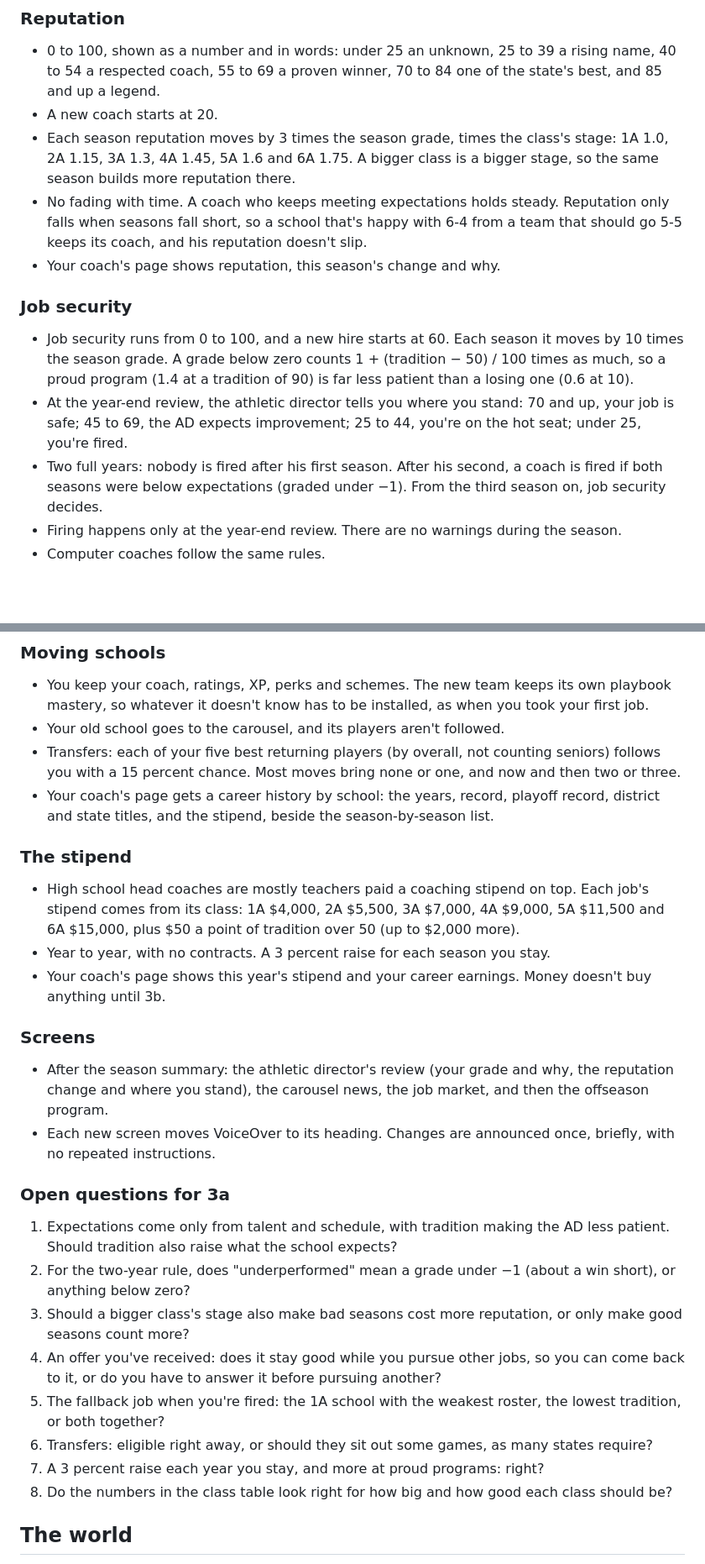
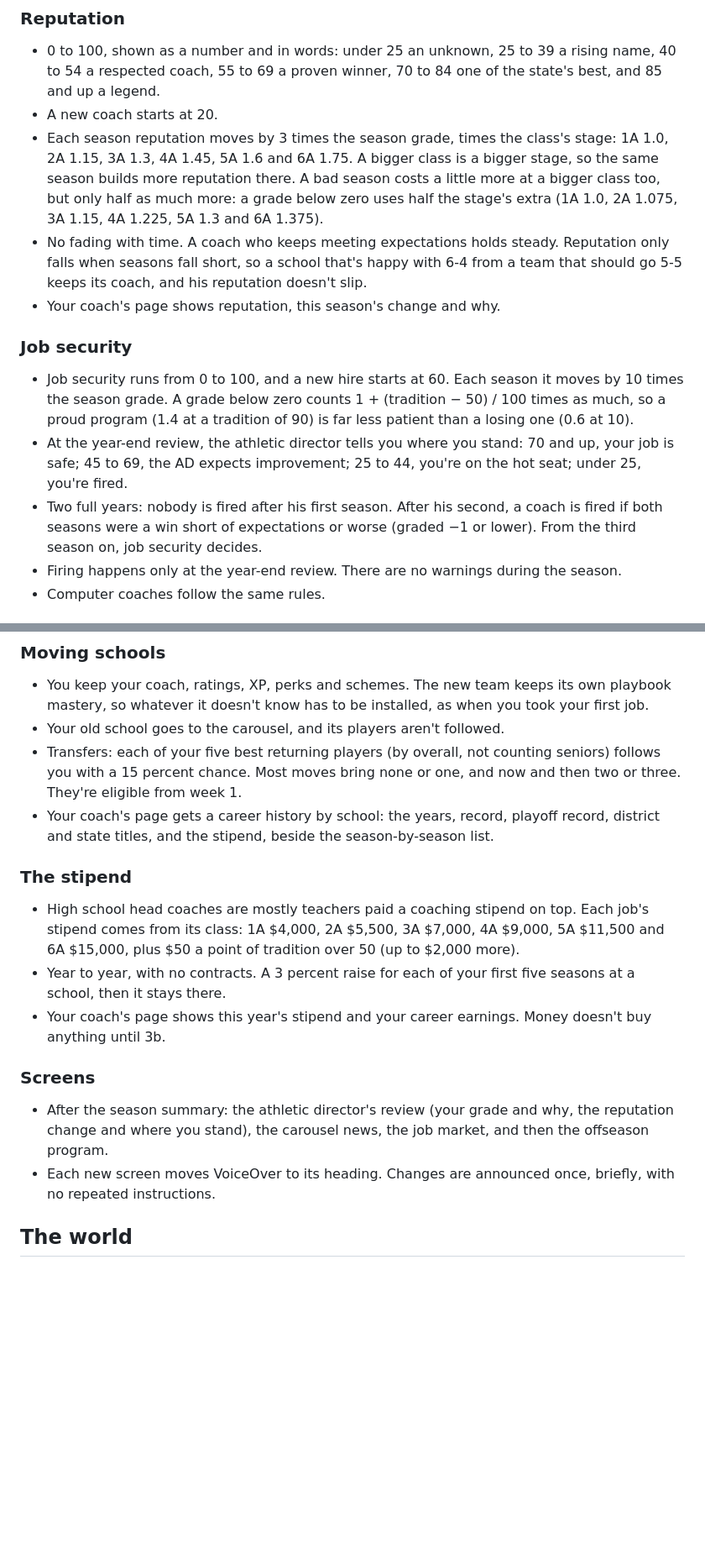
Before and after one commit to christopherabel3000-creator/Friday-to-Sunday, a Markdown page: DESIGN.md, 2 parts joined by grey strips. Shown at 84% size. Rendered like a GitHub page; blank space fills up the shorter version.

Commit message:
Design: answer Milestone 3a's open questions
Co-Authored-By: Claude Opus 5.5 <noreply@anthropic.com>
Claude-Session: https://claude.ai/code/session_01My1A6r1ssrK5n1JtChdmLX

```diff
--- a/DESIGN.md
+++ b/DESIGN.md
@@ -201,7 +201,7 @@ The grade in words: under −3 far below expectations, −3 to −1 below, −1
 
 - 0 to 100, shown as a number and in words: under 25 an unknown, 25 to 39 a rising name, 40 to 54 a respected coach, 55 to 69 a proven winner, 70 to 84 one of the state's best, and 85 and up a legend.
 - A new coach starts at 20.
-- Each season reputation moves by 3 times the season grade, times the class's stage: 1A 1.0, 2A 1.15, 3A 1.3, 4A 1.45, 5A 1.6 and 6A 1.75. A bigger class is a bigger stage, so the same season builds more reputation there.
+- Each season reputation moves by 3 times the season grade, times the class's stage: 1A 1.0, 2A 1.15, 3A 1.3, 4A 1.45, 5A 1.6 and 6A 1.75. A bigger class is a bigger stage, so the same season builds more reputation there. A bad season costs a little more at a bigger class too, but only half as much more: a grade below zero uses half the stage's extra (1A 1.0, 2A 1.075, 3A 1.15, 4A 1.225, 5A 1.3 and 6A 1.375).
 - No fading with time. A coach who keeps meeting expectations holds steady. Reputation only falls when seasons fall short, so a school that's happy with 6-4 from a team that should go 5-5 keeps its coach, and his reputation doesn't slip.
 - Your coach's page shows reputation, this season's change and why.
 
@@ -209,7 +209,7 @@ The grade in words: under −3 far below expectations, −3 to −1 below, −1
 
 - Job security runs from 0 to 100, and a new hire starts at 60. Each season it moves by 10 times the season grade. A grade below zero counts 1 + (tradition − 50) / 100 times as much, so a proud program (1.4 at a tradition of 90) is far less patient than a losing one (0.6 at 10).
 - At the year-end review, the athletic director tells you where you stand: 70 and up, your job is safe; 45 to 69, the AD expects improvement; 25 to 44, you're on the hot seat; under 25, you're fired.
-- Two full years: nobody is fired after his first season. After his second, a coach is fired if both seasons were below expectations (graded under −1). From the third season on, job security decides.
+- Two full years: nobody is fired after his first season. After his second, a coach is fired if both seasons were a win short of expectations or worse (graded −1 or lower). From the third season on, job security decides.
 - Firing happens only at the year-end review. There are no warnings during the season.
 - Computer coaches follow the same rules.
 
@@ -248,30 +248,19 @@ The carousel news covers anything involving you, every coaching change in your d
 
 - You keep your coach, ratings, XP, perks and schemes. The new team keeps its own playbook mastery, so whatever it doesn't know has to be installed, as when you took your first job.
 - Your old school goes to the carousel, and its players aren't followed.
-- Transfers: each of your five best returning players (by overall, not counting seniors) follows you with a 15 percent chance. Most moves bring none or one, and now and then two or three.
+- Transfers: each of your five best returning players (by overall, not counting seniors) follows you with a 15 percent chance. Most moves bring none or one, and now and then two or three. They're eligible from week 1.
 - Your coach's page gets a career history by school: the years, record, playoff record, district and state titles, and the stipend, beside the season-by-season list.
 
 ### The stipend
 
 - High school head coaches are mostly teachers paid a coaching stipend on top. Each job's stipend comes from its class: 1A $4,000, 2A $5,500, 3A $7,000, 4A $9,000, 5A $11,500 and 6A $15,000, plus $50 a point of tradition over 50 (up to $2,000 more).
-- Year to year, with no contracts. A 3 percent raise for each season you stay.
+- Year to year, with no contracts. A 3 percent raise for each of your first five seasons at a school, then it stays there.
 - Your coach's page shows this year's stipend and your career earnings. Money doesn't buy anything until 3b.
 
 ### Screens
 
 - After the season summary: the athletic director's review (your grade and why, the reputation change and where you stand), the carousel news, the job market, and then the offseason program.
 - Each new screen moves VoiceOver to its heading. Changes are announced once, briefly, with no repeated instructions.
-
-### Open questions for 3a
-
-1. Expectations come only from talent and schedule, with tradition making the AD less patient. Should tradition also raise what the school expects?
-2. For the two-year rule, does "underperformed" mean a grade under −1 (about a win short), or anything below zero?
-3. Should a bigger class's stage also make bad seasons cost more reputation, or only make good seasons count more?
-4. An offer you've received: does it stay good while you pursue other jobs, so you can come back to it, or do you have to answer it before pursuing another?
-5. The fallback job when you're fired: the 1A school with the weakest roster, the lowest tradition, or both together?
-6. Transfers: eligible right away, or should they sit out some games, as many states require?
-7. A 3 percent raise each year you stay, and more at proud programs: right?
-8. Do the numbers in the class table look right for how big and how good each class should be?
 
 ## The world
 
```
Also changed, not shown: other parts of DESIGN.md (+3 -3 lines).
